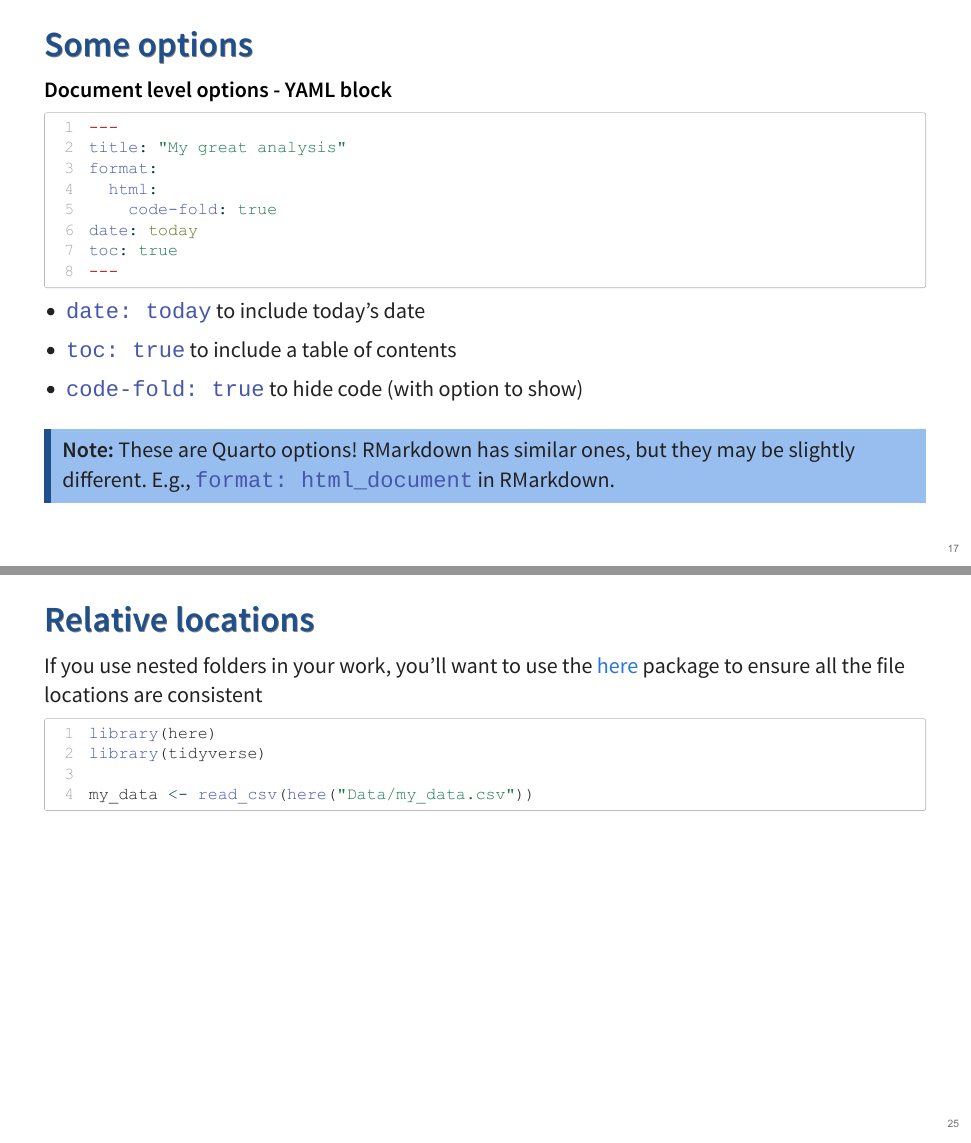
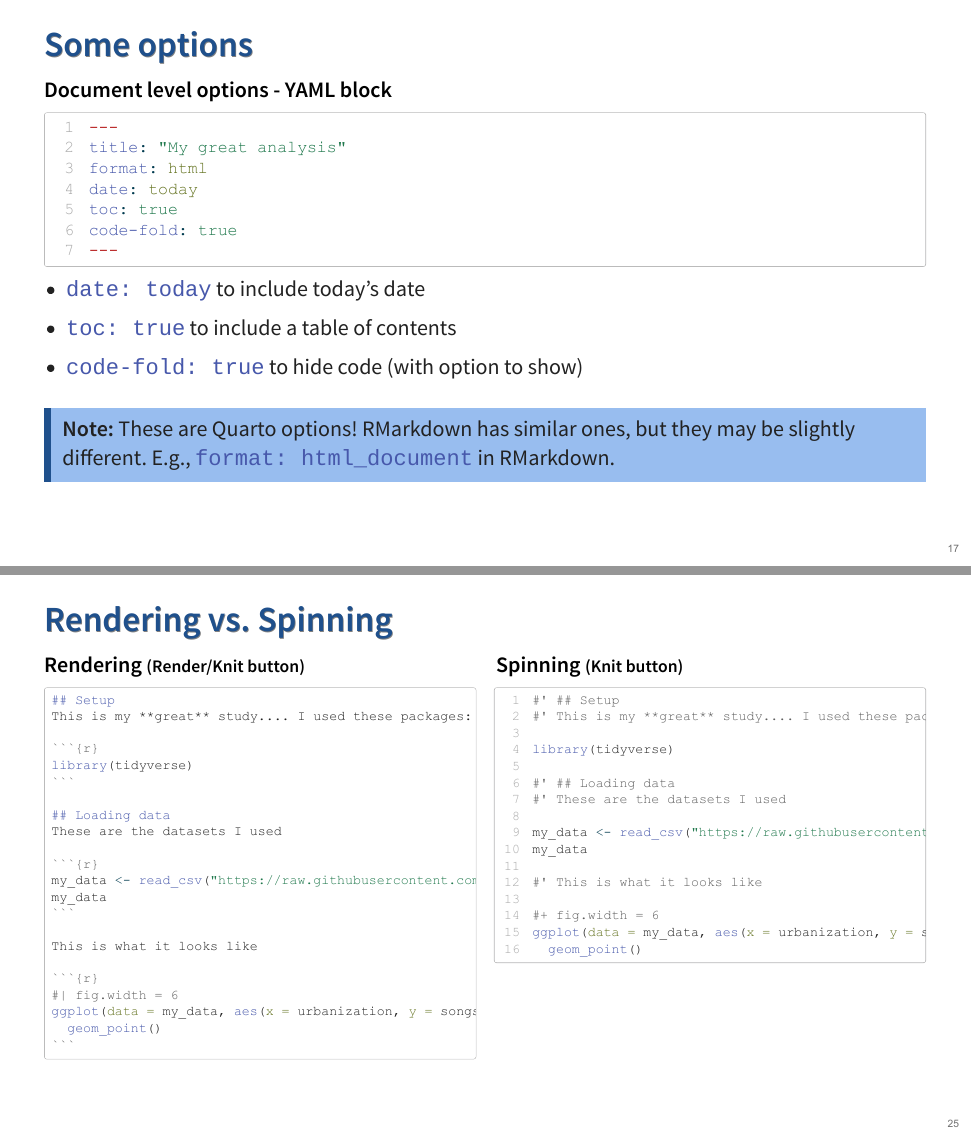
Before and after one commit to steffilazerte/intro_to_rmarkdown, a Quarto document (intro_to_rmarkdown.qmd): pages 15 and 22 of 23 before the commit and pages 15 and 22 of 24 after it, joined at a grey line. The pictures show the output file intro_to_rmarkdown.pdf that the author committed with the source.

Commit message:
Formatting and add spin example

`````diff
--- a/intro_to_rmarkdown.qmd
+++ b/intro_to_rmarkdown.qmd
@@ -456,6 +458,76 @@ Consider the options we learned about. Anything you'd like to add?
 > Quarto notation (slightly different from Rmarkdown) *only* for
 > `.qmd` documents so far
 :::
+
+## Rendering vs. Spinning
+
+
+::::{.columns}
+
+:::{.column width="50%"}
+
+### Rendering [(Render/Knit button)]{.small}
+
+:::{.small}
+````
+## Setup
+This is my **great** study.... I used these packages:
+
+```{{r}}
+library(tidyverse)
+```
+
+## Loading data
+These are the datasets I used
+
+```{{r}}
+my_data <- read_csv("https://raw.githubusercontent.com/steffilazerte/NRI_7350/main/data/chorus.csv")
+my_data
+```
+
+This is what it looks like
+
+```{{r}}
+#| fig.width = 6
+ggplot(data = my_data, aes(x = urbanization, y = songs)) +
+  geom_point()
+```
+````
+:::
+:::
+
+:::{.column width="50%}
+
+### Spinning [(Knit button)]{.small}
+
+:::{.small}
+```{r, eval = FALSE}
+#' ## Setup
+#' This is my **great** study.... I used these packages:
+
+library(tidyverse)
+
+#' ## Loading data
+#' These are the datasets I used
+
+my_data <- read_csv("https://raw.githubusercontent.com/steffilazerte/NRI_7350/main/data/chorus.csv")
+my_data
+
+#' This is what it looks like
+
+#+ fig.width = 6
+ggplot(data = my_data, aes(x = urbanization, y = songs)) +
+  geom_point()
+```
+:::
+:::
+
+
+
+::::
+
+
+
 
 ## Relative locations
 
`````
Also changed, not shown: intro_to_rmarkdown.html, intro_to_rmarkdown.pdf, intro_to_rmarkdown.qmd (18 more changed lines).
